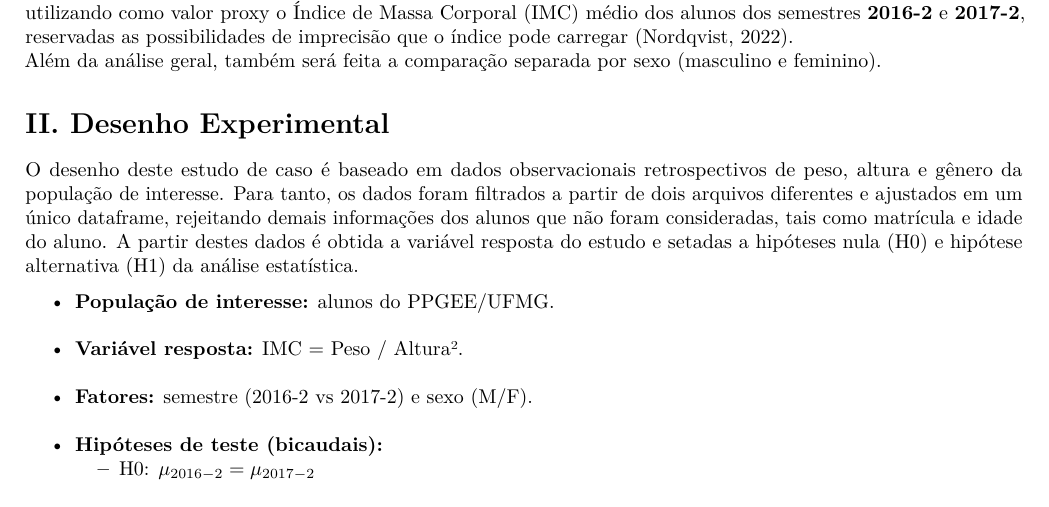
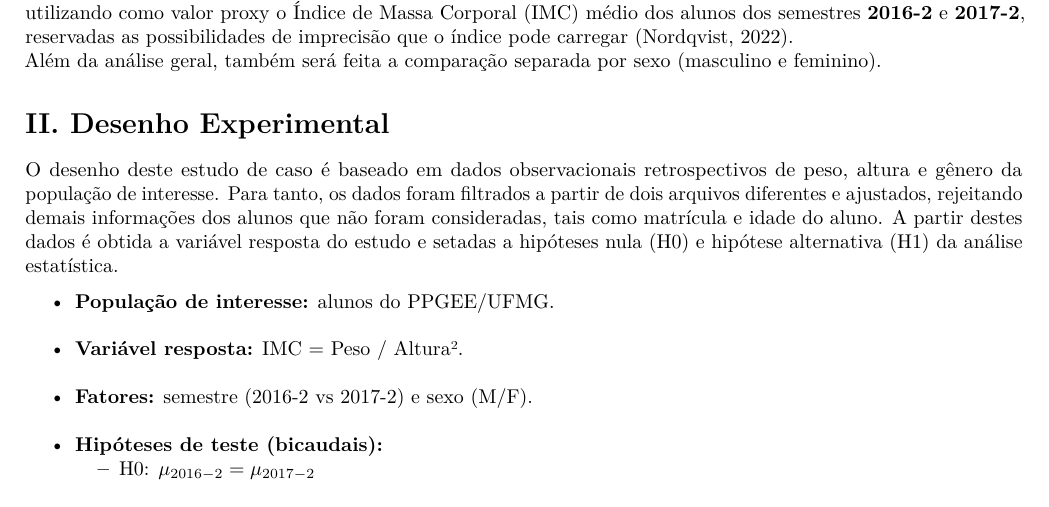
Before and after one commit to Bernardo-b/planejamento-analise-experimentos-2025-2, an R Markdown document (EC1/report_template.Rmd): part of page 1 of 9, cut so that both start at the same text. Rendered offline with R 4.5, knitr and Pandoc, then LaTeX, with nearby package versions; some code elsewhere in the file could not run offline.

Commit message:
report_template.Rmd

```diff
--- a/EC1/report_template.Rmd
+++ b/EC1/report_template.Rmd
@@ -61,7 +61,7 @@ Além da análise geral, também será feita a comparação separada por sexo (m
 
 # II. Desenho Experimental
 
-O desenho deste estudo de caso é baseado em dados observacionais retrospectivos de peso, altura e gênero da população de interesse. Para tanto, os dados foram filtrados a partir de dois arquivos diferentes e ajustados em um único dataframe, rejeitando demais informações dos alunos que não foram consideradas, tais como matrícula e idade do aluno. A partir destes dados é obtida a variável resposta do estudo e setadas a hipóteses nula (H0) e hipótese alternativa (H1) da análise estatística.
+O desenho deste estudo de caso é baseado em dados observacionais retrospectivos de peso, altura e gênero da população de interesse. Para tanto, os dados foram filtrados a partir de dois arquivos diferentes e ajustados, rejeitando demais informações dos alunos que não foram consideradas, tais como matrícula e idade do aluno. A partir destes dados é obtida a variável resposta do estudo e setadas a hipóteses nula (H0) e hipótese alternativa (H1) da análise estatística.
 
 - **População de interesse:** alunos do PPGEE/UFMG.
 - **Variável resposta:** IMC = Peso / Altura².
```
